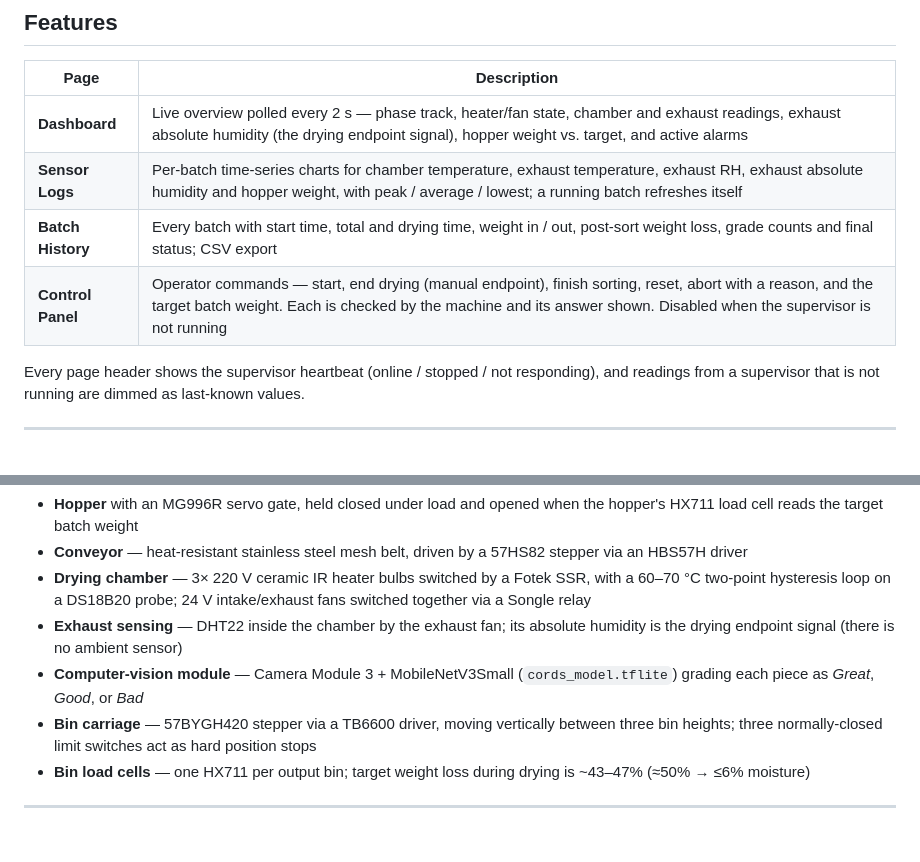
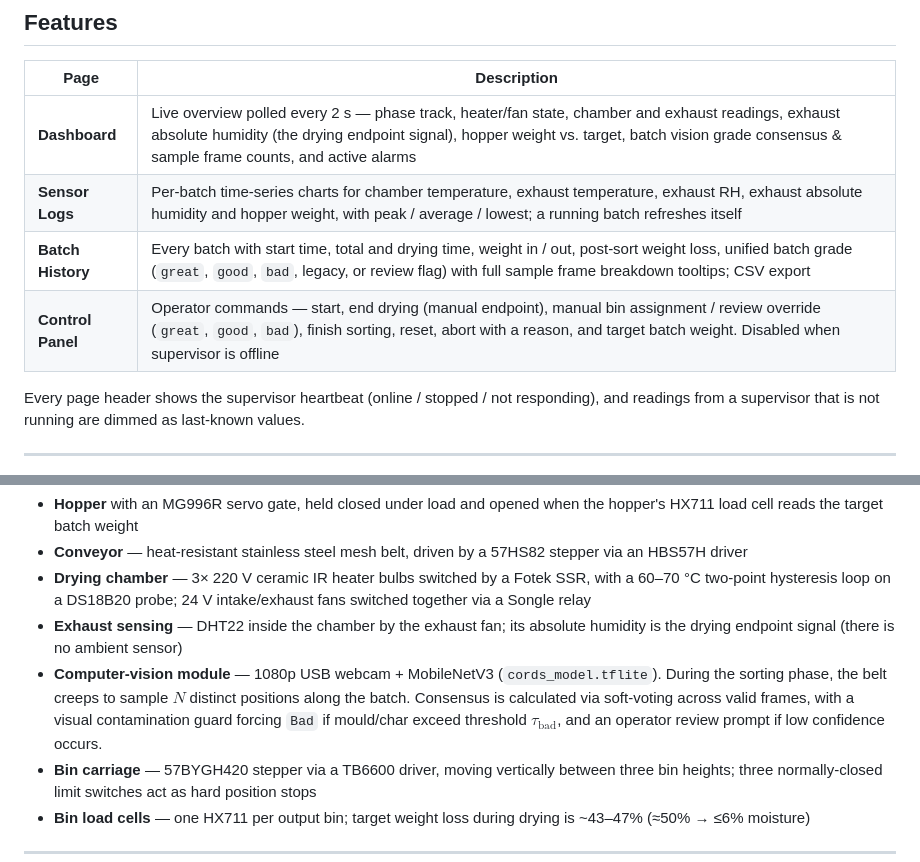
Before and after one commit to Dyle-Amby/CopraHeat_dashboard, a Markdown page: README.md, 2 parts joined by grey strips. Rendered like a GitHub page; blank space fills up the shorter version.

```diff
--- a/README.md
+++ b/README.md
@@ -21,10 +21,10 @@ Intake → Drying (closed-loop, static tray) → Sorting (vision-based grading)
 
 | Page | Description |
 |---|---|
-| **Dashboard** | Live overview polled every 2 s — phase track, heater/fan state, chamber and exhaust readings, exhaust absolute humidity (the drying endpoint signal), hopper weight vs. target, and active alarms |
+| **Dashboard** | Live overview polled every 2 s — phase track, heater/fan state, chamber and exhaust readings, exhaust absolute humidity (the drying endpoint signal), hopper weight vs. target, batch vision grade consensus & sample frame counts, and active alarms |
 | **Sensor Logs** | Per-batch time-series charts for chamber temperature, exhaust temperature, exhaust RH, exhaust absolute humidity and hopper weight, with peak / average / lowest; a running batch refreshes itself |
-| **Batch History** | Every batch with start time, total and drying time, weight in / out, post-sort weight loss, grade counts and final status; CSV export |
-| **Control Panel** | Operator commands — start, end drying (manual endpoint), finish sorting, reset, abort with a reason, and the target batch weight. Each is checked by the machine and its answer shown. Disabled when the supervisor is not running |
+| **Batch History** | Every batch with start time, total and drying time, weight in / out, post-sort weight loss, unified batch grade (`great`, `good`, `bad`, legacy, or review flag) with full sample frame breakdown tooltips; CSV export |
+| **Control Panel** | Operator commands — start, end drying (manual endpoint), manual bin assignment / review override (`great`, `good`, `bad`), finish sorting, reset, abort with a reason, and target batch weight. Disabled when supervisor is offline |
 
 Every page header shows the supervisor heartbeat (online / stopped / not responding), and readings from a supervisor that is not running are dimmed as last-known values.
 
@@ -234,7 +244,7 @@ The dashboard is the operator interface for a custom copra processing machine, c
 - **Conveyor** — heat-resistant stainless steel mesh belt, driven by a 57HS82 stepper via an HBS57H driver
 - **Drying chamber** — 3× 220 V ceramic IR heater bulbs switched by a Fotek SSR, with a 60–70 °C two-point hysteresis loop on a DS18B20 probe; 24 V intake/exhaust fans switched together via a Songle relay
 - **Exhaust sensing** — DHT22 inside the chamber by the exhaust fan; its absolute humidity is the drying endpoint signal (there is no ambient sensor)
-- **Computer-vision module** — Camera Module 3 + MobileNetV3Small (`cords_model.tflite`) grading each piece as *Great*, *Good*, or *Bad*
+- **Computer-vision module** — 1080p USB webcam + MobileNetV3 (`cords_model.tflite`). During the sorting phase, the belt creeps to sample $N$ distinct positions along the batch. Consensus is calculated via soft-voting across valid frames, with a visual contamination guard forcing `Bad` if mould/char exceed threshold $\tau_{\text{bad}}$, and an operator review prompt if low confidence occurs.
 - **Bin carriage** — 57BYGH420 stepper via a TB6600 driver, moving vertically between three bin heights; three normally-closed limit switches act as hard position stops
 - **Bin load cells** — one HX711 per output bin; target weight loss during drying is ~43–47% (≈50% → ≤6% moisture)
 
```
Also changed, not shown: other parts of README.md (+19 -9 lines).
